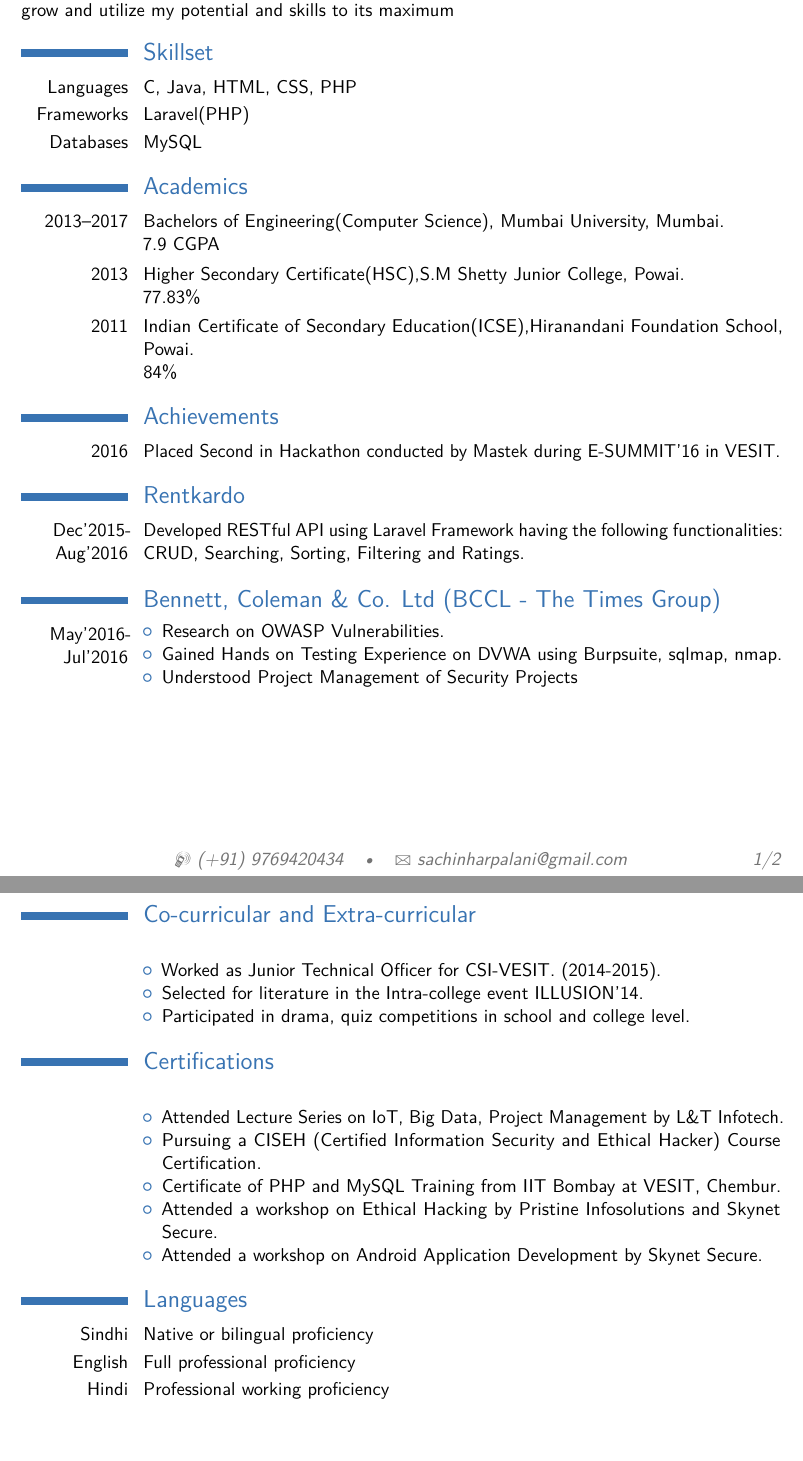
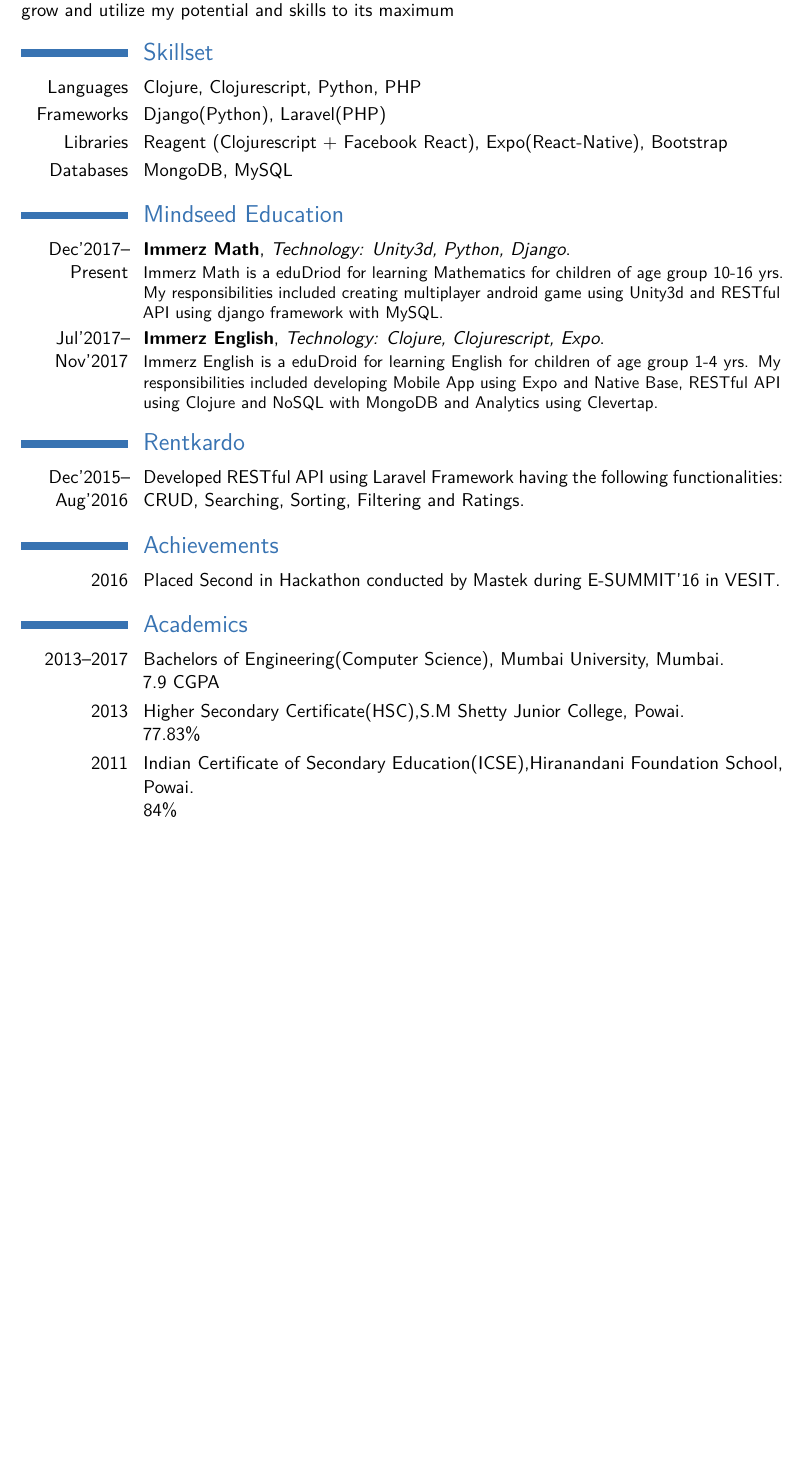
Before and after one commit to sachinharpalani/resume, a LaTeX CV (sachin_harpalani.tex): two parts of pages 1 and 2 of 2 before the commit and part of the page after it, the two joined at a grey line, cut so that both start at the same text, the shorter picture padded with empty space. Compiled offline with pdfLaTeX.

Commit message:
Added mindseed experience

```diff
--- a/sachin_harpalani.tex
+++ b/sachin_harpalani.tex
@@ -35,6 +35,8 @@
 %\setlength{\hintscolumnwidth}{3cm} % Uncomment to change the width of the dates column
 %\setlength{\makecvtitlenamewidth}{10cm} % For the 'classic' style, uncomment to adjust the width of the space allocated to your name
 
+\usepackage{verbatim} %Used for multiline comments
+
 %----------------------------------------------------------------------------------------
 %	NAME AND CONTACT INFORMATION SECTION
 %----------------------------------------------------------------------------------------
@@ -59,21 +61,68 @@
 
 \section{Objective}
 
-%\cventry{2011--2012}{Masters of Commerce}{The University of California}{Berkeley}{\textit{GPA -- 8.0}}{First Class Honours}  % Arguments not required can be left empty
-%\cventry{2007--2010}{Bachelor of Business Studies}{The University of California}{Berkeley}{\textit{GPA -- 7.5}}{Specialized in Commerce}
 Intend to work in a responsible \& challenging environment which provides opportunities to learn, grow and utilize my potential and skills to its maximum
 
 \section{Skillset}
 
-\cvitem{Languages}{C, Java, HTML, CSS, PHP}
-\cvitem{Frameworks}{Laravel(PHP)}
-%\cvitem{Libraries}{Reagent (Clojurescript + Facebook React), Bootstrap}
-\cvitem{Databases}{MySQL}
+\cvitem{Languages}{Clojure, Clojurescript, Python, PHP}
+\cvitem{Frameworks}{Django(Python), Laravel(PHP)}
+\cvitem{Libraries}{Reagent (Clojurescript + Facebook React), Expo(React-Native), Bootstrap}
+\cvitem{Databases}{MongoDB, MySQL}
 %\cvitem{Tools}{spacemacs, org-mode, CIDER for clojure}
+
+
+%----------------------------------------------------------------------------------------
+%	 WORK EXPERIENCE
+%----------------------------------------------------------------------------------------
+
+\section{Mindseed Education}
+
+\cventry {Dec'2017--Present}{Immerz Math}
+{Technology: Unity3d, Python, Django}{}{}
+{Immerz Math is a eduDriod for learning Mathematics for children of age group 10-16 yrs. My responsibilities included creating multiplayer android game using Unity3d and RESTful API using django framework with MySQL.}
+
+\cventry {Jul'2017--Nov'2017}{Immerz English}
+{Technology: Clojure, Clojurescript, Expo}{}{}
+{Immerz English is a eduDroid for learning English for children of age group 1-4 yrs. My responsibilities included developing Mobile App using Expo and Native Base, RESTful API using Clojure and NoSQL with MongoDB and Analytics using Clevertap.}
+
+
+%----------------------------------------------------------------------------------------
+%	 INTERNSHIP SECTION
+%----------------------------------------------------------------------------------------
+
+\section{Rentkardo}
+
+\cvitem{Dec'2015--Aug'2016}{Developed RESTful API using Laravel Framework having the following functionalities: CRUD, Searching, Sorting, Filtering and Ratings.}
+
+\begin{comment}
+
+\section{Bennett, Coleman \& Co. Ltd (BCCL - The Times Group)}
+
+\cvitem{May'2016--Jul'2016}{
+\vspace{-5mm}
+\begin{itemize}
+\item Research on OWASP Vulnerabilities.
+\item Gained Hands on Testing Experience on DVWA using Burpsuite, sqlmap, nmap.
+\item Understood Project Management of Security Projects
+\end{itemize}
+}
+\end{comment}
+
+%----------------------------------------------------------------------------------------
+%	ACHIEVEMENTS SECTION
+%----------------------------------------------------------------------------------------
+
+
+\section{Achievements}
+
+\cvitem {2016}{Placed Second in Hackathon conducted by Mastek during E-SUMMIT'16 in VESIT.}
+
 
 %----------------------------------------------------------------------------------------
 %	ACADEMICS SECTION
 %----------------------------------------------------------------------------------------
+
 \section{Academics}
 
 \cvitem{2013--2017}{Bachelors of Engineering(Computer Science),
@@ -88,34 +137,7 @@ School, Powai.
 \newline
 84\%}
 
-%----------------------------------------------------------------------------------------
-%	ACHIEVEMENTS SECTION
-%----------------------------------------------------------------------------------------
-
-\section{Achievements}
-
-\cvitem {2016}{Placed Second in Hackathon conducted by Mastek during E-SUMMIT'16 in VESIT.}
-
-
-%----------------------------------------------------------------------------------------
-%	 INTERNSHIP SECTION
-%----------------------------------------------------------------------------------------
-
-\section{Rentkardo}
-
-\cvitem{Dec'2015- Aug'2016}{Developed RESTful API using Laravel Framework having the following functionalities: CRUD, Searching, Sorting, Filtering and Ratings.}
-
-\section{Bennett, Coleman \& Co. Ltd (BCCL - The Times Group)}
-
-\cvitem{May'2016- Jul'2016}{
-\vspace{-5mm}
-\begin{itemize}
-\item Research on OWASP Vulnerabilities.
-\item Gained Hands on Testing Experience on DVWA using Burpsuite, sqlmap, nmap.
-\item Understood Project Management of Security Projects
-\end{itemize}
-}
-
+\begin{comment}
 %----------------------------------------------------------------------------------------
 %	Co-curricular and Extra-curricular
 %----------------------------------------------------------------------------------------
```
Also changed, not shown: sachin_harpalani.pdf, sachin_harpalani.tex (2 more changed lines), 4 other files.
